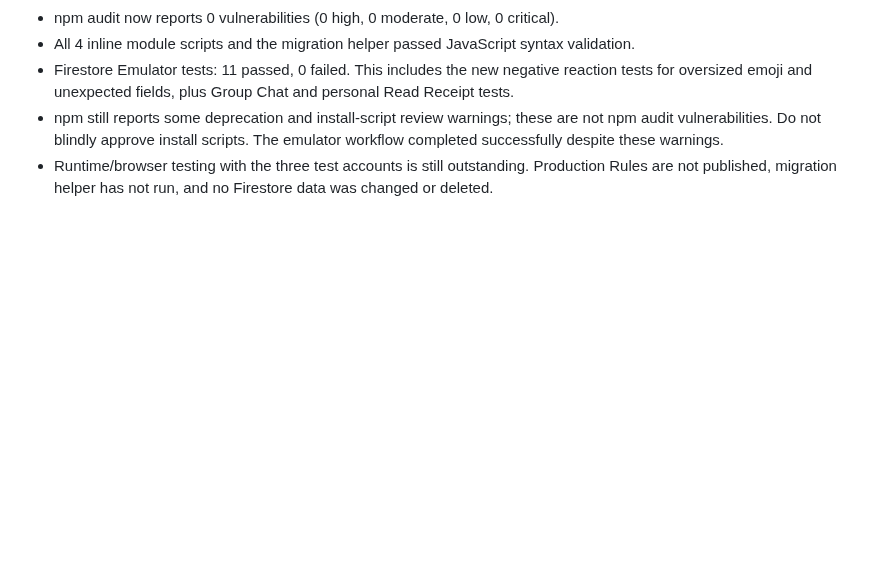
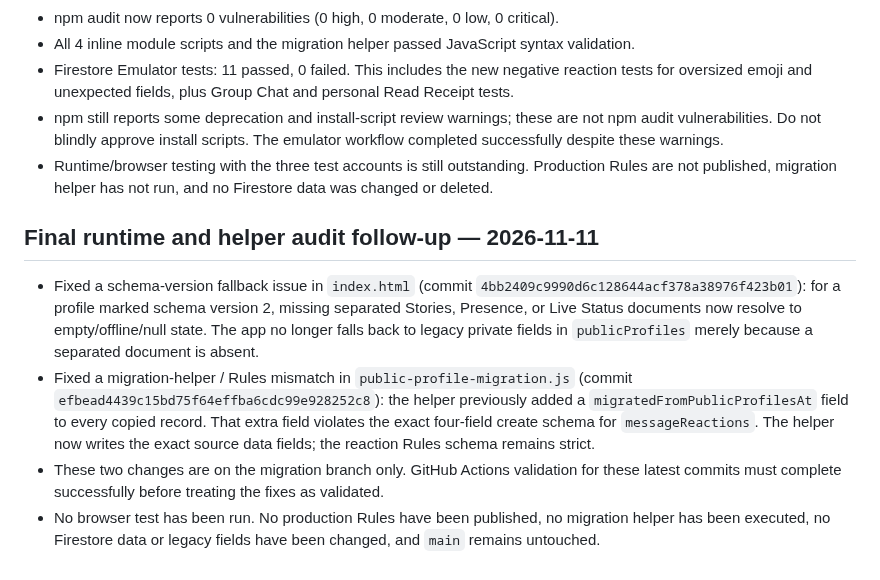
Before and after one commit to Indian-social-network-dotcom/Indian, a Markdown page: PUBLIC-PROFILES-MIGRATION.md, the part around the change. Drawn GitHub-style; blank space fills up the shorter version.

Commit message:
Document final runtime and migration helper audit fixes

```diff
--- a/PUBLIC-PROFILES-MIGRATION.md
+++ b/PUBLIC-PROFILES-MIGRATION.md
@@ -269,3 +269,11 @@ Updated `index.html` on the migration branch only:
 - Firestore Emulator tests: 11 passed, 0 failed. This includes the new negative reaction tests for oversized emoji and unexpected fields, plus Group Chat and personal Read Receipt tests.
 - npm still reports some deprecation and install-script review warnings; these are not npm audit vulnerabilities. Do not blindly approve install scripts. The emulator workflow completed successfully despite these warnings.
 - Runtime/browser testing with the three test accounts is still outstanding. Production Rules are not published, migration helper has not run, and no Firestore data was changed or deleted.
+
+
+## Final runtime and helper audit follow-up — 2026-11-11
+
+- Fixed a schema-version fallback issue in `index.html` (commit `4bb2409c9990d6c128644acf378a38976f423b01`): for a profile marked schema version 2, missing separated Stories, Presence, or Live Status documents now resolve to empty/offline/null state. The app no longer falls back to legacy private fields in `publicProfiles` merely because a separated document is absent.
+- Fixed a migration-helper / Rules mismatch in `public-profile-migration.js` (commit `efbead4439c15bd75f64effba6cdc99e928252c8`): the helper previously added a `migratedFromPublicProfilesAt` field to every copied record. That extra field violates the exact four-field create schema for `messageReactions`. The helper now writes the exact source data fields; the reaction Rules schema remains strict.
+- These two changes are on the migration branch only. GitHub Actions validation for these latest commits must complete successfully before treating the fixes as validated.
+- No browser test has been run. No production Rules have been published, no migration helper has been executed, no Firestore data or legacy fields have been changed, and `main` remains untouched.
```
